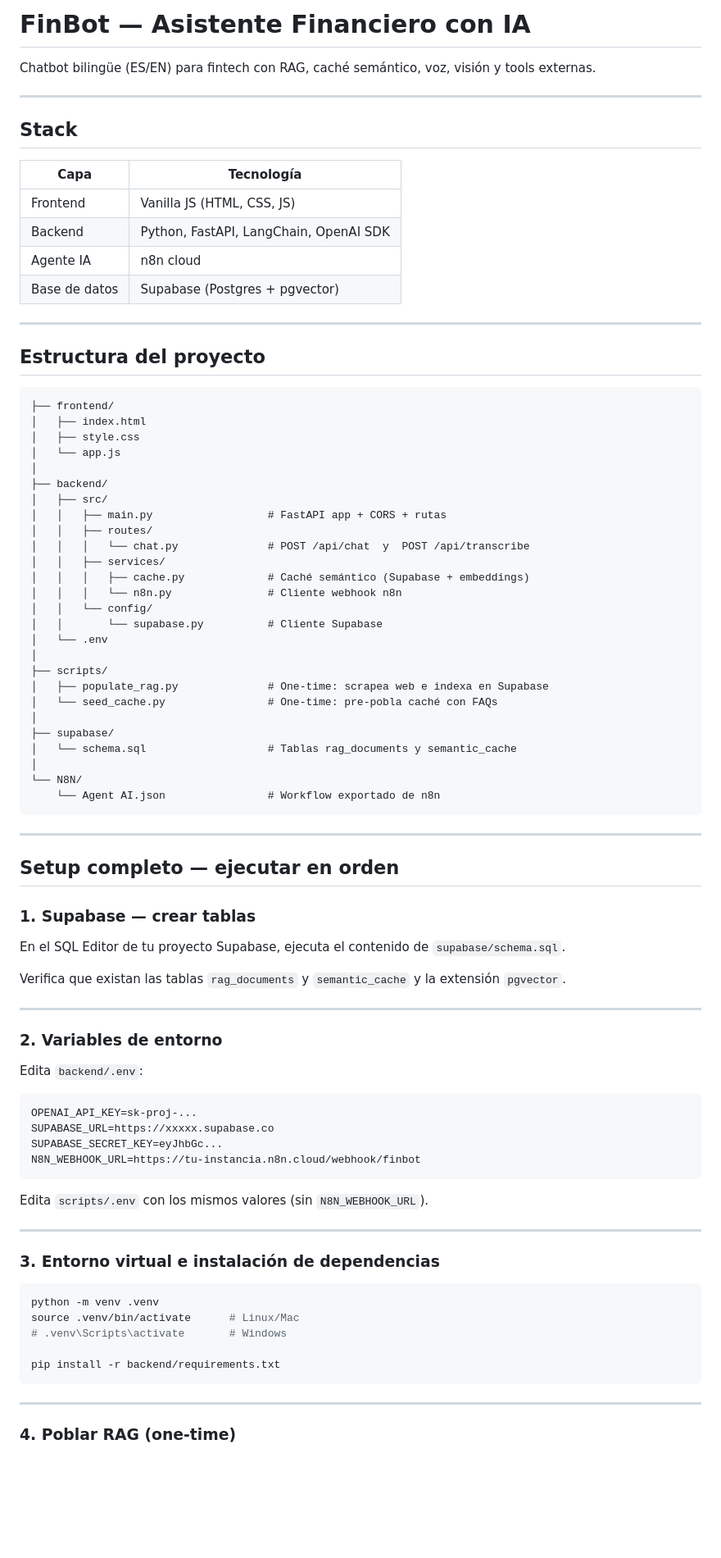
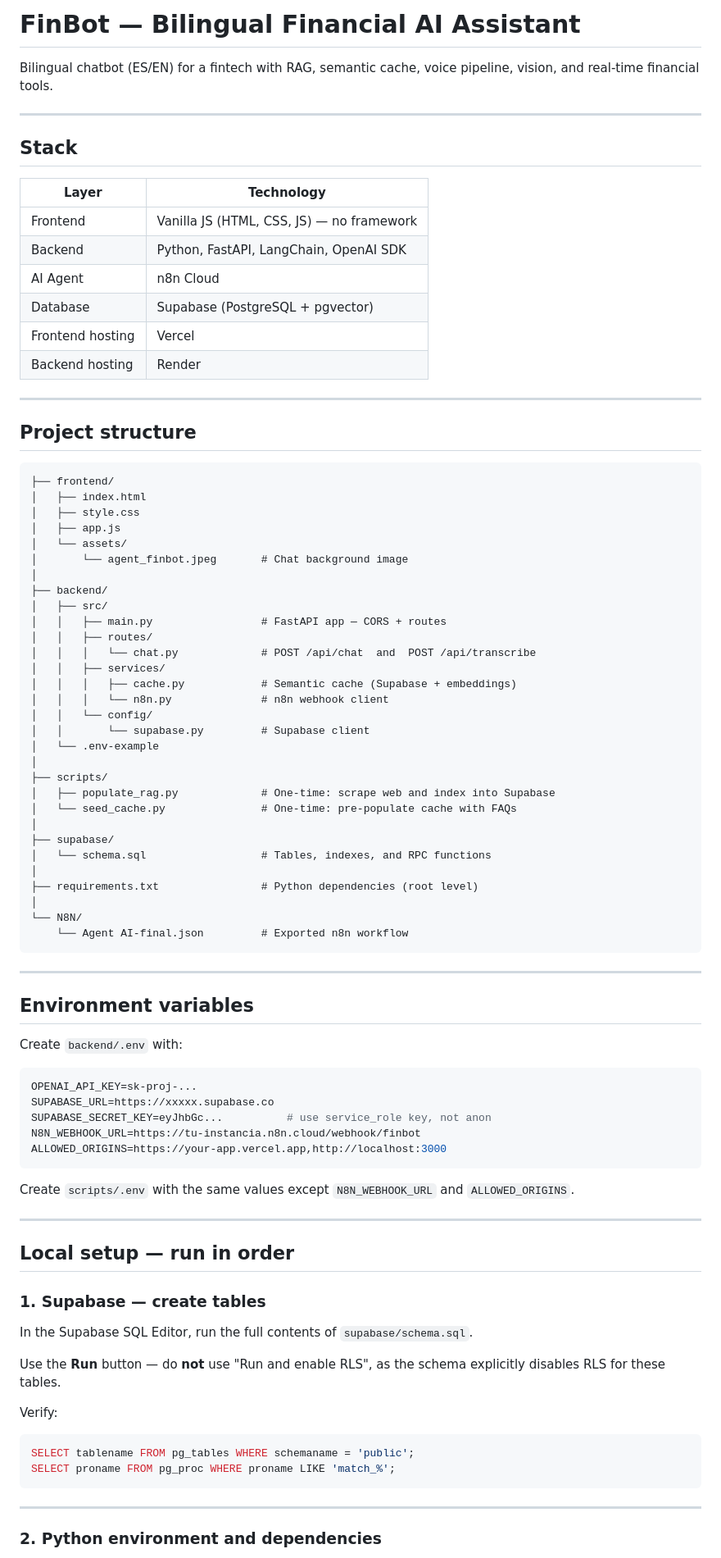
Before and after one commit to sanzmunoz/Financiery-Agent, a Markdown page: README.md, the part around one of its changes. Shown at 82% size. Drawn GitHub-style; blank space fills up the shorter version.

````diff
--- a/README.md
+++ b/README.md
@@ -1,89 +1,90 @@
-# FinBot — Asistente Financiero con IA
+# FinBot — Bilingual Financial AI Assistant
 
-Chatbot bilingüe (ES/EN) para fintech con RAG, caché semántico, voz, visión y tools externas.
+Bilingual chatbot (ES/EN) for a fintech with RAG, semantic cache, voice pipeline, vision, and real-time financial tools.
 
 ---
 
 ## Stack
 
-| Capa | Tecnología |
-|------|-----------|
-| Frontend | Vanilla JS (HTML, CSS, JS) |
+| Layer | Technology |
+|-------|-----------|
+| Frontend | Vanilla JS (HTML, CSS, JS) — no framework |
 | Backend | Python, FastAPI, LangChain, OpenAI SDK |
-| Agente IA | n8n cloud |
-| Base de datos | Supabase (Postgres + pgvector) |
+| AI Agent | n8n Cloud |
+| Database | Supabase (PostgreSQL + pgvector) |
+| Frontend hosting | Vercel |
+| Backend hosting | Render |
 
 ---
 
-## Estructura del proyecto
+## Project structure
 
 ```
 ├── frontend/
 │   ├── index.html
 │   ├── style.css
-│   └── app.js
+│   ├── app.js
+│   └── assets/
+│       └── agent_finbot.jpeg       # Chat background image
 │
 ├── backend/
 │   ├── src/
-│   │   ├── main.py                  # FastAPI app + CORS + rutas
+│   │   ├── main.py                 # FastAPI app — CORS + routes
 │   │   ├── routes/
-│   │   │   └── chat.py              # POST /api/chat  y  POST /api/transcribe
+│   │   │   └── chat.py             # POST /api/chat  and  POST /api/transcribe
 │   │   ├── services/
-│   │   │   ├── cache.py             # Caché semántico (Supabase + embeddings)
-│   │   │   └── n8n.py               # Cliente webhook n8n
+│   │   │   ├── cache.py            # Semantic cache (Supabase + embeddings)
+│   │   │   └── n8n.py              # n8n webhook client
 │   │   └── config/
-│   │       └── supabase.py          # Cliente Supabase
-│   └── .env
+│   │       └── supabase.py         # Supabase client
+│   └── .env-example
 │
 ├── scripts/
-│   ├── populate_rag.py              # One-time: scrapea web e indexa en Supabase
-│   └── seed_cache.py                # One-time: pre-pobla caché con FAQs
+│   ├── populate_rag.py             # One-time: scrape web and index into Supabase
+│   └── seed_cache.py               # One-time: pre-populate cache with FAQs
 │
 ├── supabase/
-│   └── schema.sql                   # Tablas rag_documents y semantic_cache
+│   └── schema.sql                  # Tables, indexes, and RPC functions
+│
+├── requirements.txt                # Python dependencies (root level)
 │
 └── N8N/
-    └── Agent AI.json                # Workflow exportado de n8n
+    └── Agent AI-final.json         # Exported n8n workflow
 ```
 
 ---
 
-## Setup completo — ejecutar en orden
+## Environment variables
 
-### 1. Supabase — crear tablas
-
-En el SQL Editor de tu proyecto Supabase, ejecuta el contenido de `supabase/schema.sql`.
-
-Verifica que existan las tablas `rag_documents` y `semantic_cache` y la extensión `pgvector`.
-
----
-
-### 2. Variables de entorno
-
-Edita `backend/.env`:
+Create `backend/.env` with:
 
 ```bash
 OPENAI_API_KEY=sk-proj-...
 SUPABASE_URL=https://xxxxx.supabase.co
-SUPABASE_SECRET_KEY=eyJhbGc...
+SUPABASE_SECRET_KEY=eyJhbGc...          # use service_role key, not anon
 N8N_WEBHOOK_URL=https://tu-instancia.n8n.cloud/webhook/finbot
+ALLOWED_ORIGINS=https://your-app.vercel.app,http://localhost:3000
 ```
 
-Edita `scripts/.env` con los mismos valores (sin `N8N_WEBHOOK_URL`).
+Create `scripts/.env` with the same values except `N8N_WEBHOOK_URL` and `ALLOWED_ORIGINS`.
 
 ---
 
-### 3. Entorno virtual e instalación de dependencias
+## Local setup — run in order
 
-```bash
-python -m venv .venv
-source .venv/bin/activate      # Linux/Mac
-# .venv\Scripts\activate       # Windows
+### 1. Supabase — create tables
 
-pip install -r backend/requirements.txt
+In the Supabase SQL Editor, run the full contents of `supabase/schema.sql`.
+
+Use the **Run** button — do **not** use "Run and enable RLS", as the schema explicitly disables RLS for these tables.
+
+Verify:
+```sql
+SELECT tablename FROM pg_tables WHERE schemaname = 'public';
+SELECT proname FROM pg_proc WHERE proname LIKE 'match_%';
 ```
 
 ---
 
-### 4. Poblar RAG (one-time)
+### 2. Python environment and dependencies
 
````
Also changed, not shown: other parts of README.md (+103 -63 lines).
